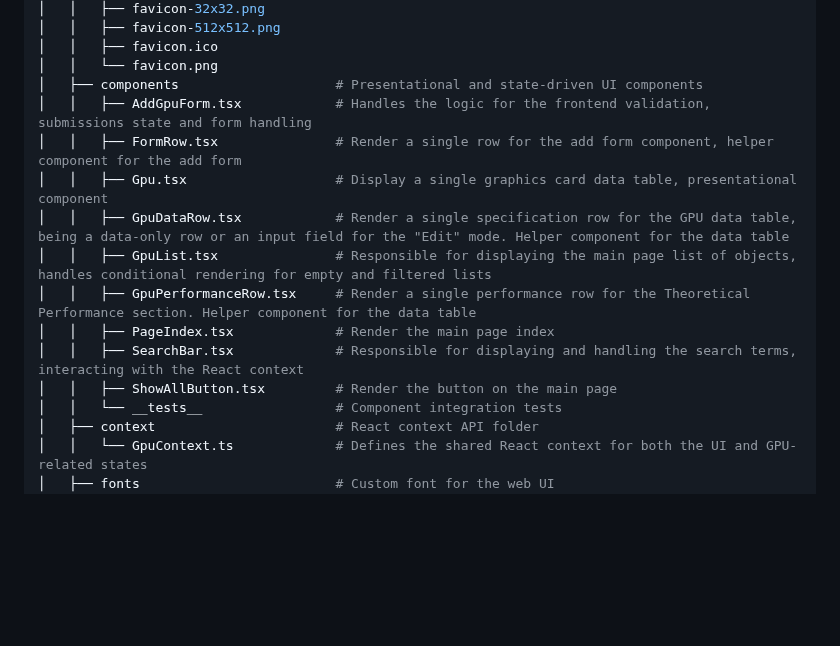
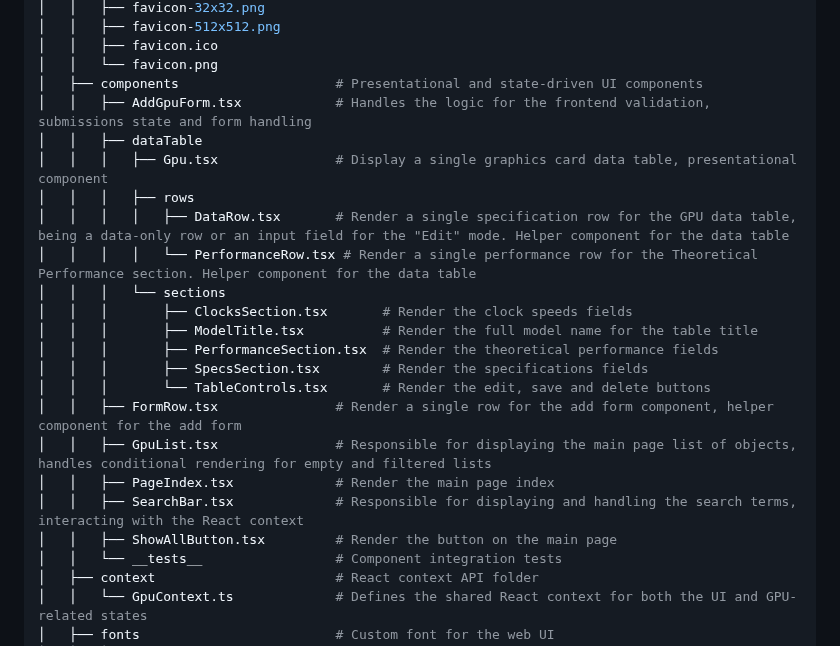
Before and after one commit to rafaeltorok/gpu-list, a Markdown page: README.md, the part around one of its changes. Drawn GitHub-style; blank space fills up the shorter version.

```diff
--- a/README.md
+++ b/README.md
@@ -517,15 +534,23 @@ npm run test:run -- ./src/__tests__
 │   │   ├── favicon.ico
 │   │   └── favicon.png
 │   ├── components                    # Presentational and state-driven UI components
-│   │   ├── AddGpuForm.tsx            # Handles the logic for the frontend validation, submissions state and form handling
-│   │   ├── FormRow.tsx               # Render a single row for the add form component, helper component for the add form
-│   │   ├── Gpu.tsx                   # Display a single graphics card data table, presentational component
-│   │   ├── GpuDataRow.tsx            # Render a single specification row for the GPU data table, being a data-only row or an input field for the "Edit" mode. Helper component for the data table
-│   │   ├── GpuList.tsx               # Responsible for displaying the main page list of objects, handles conditional rendering for empty and filtered lists
-│   │   ├── GpuPerformanceRow.tsx     # Render a single performance row for the Theoretical Performance section. Helper component for the data table
-│   │   ├── PageIndex.tsx             # Render the main page index
-│   │   ├── SearchBar.tsx             # Responsible for displaying and handling the search terms, interacting with the React context
-│   │   ├── ShowAllButton.tsx         # Render the button on the main page
+│   │   ├── AddGpuForm.tsx            # Handles the logic for the frontend validation, submissions state and form handling
+│   │   ├── dataTable
+│   │   │   ├── Gpu.tsx               # Display a single graphics card data table, presentational component
+│   │   │   ├── rows
+│   │   │   │   ├── DataRow.tsx       # Render a single specification row for the GPU data table, being a data-only row or an input field for the "Edit" mode. Helper component for the data table
+│   │   │   │   └── PerformanceRow.tsx # Render a single performance row for the Theoretical Performance section. Helper component for the data table
+│   │   │   └── sections
+│   │   │       ├── ClocksSection.tsx       # Render the clock speeds fields
+│   │   │       ├── ModelTitle.tsx          # Render the full model name for the table title
+│   │   │       ├── PerformanceSection.tsx  # Render the theoretical performance fields
+│   │   │       ├── SpecsSection.tsx        # Render the specifications fields
+│   │   │       └── TableControls.tsx       # Render the edit, save and delete buttons
+│   │   ├── FormRow.tsx               # Render a single row for the add form component, helper component for the add form
+│   │   ├── GpuList.tsx               # Responsible for displaying the main page list of objects, handles conditional rendering for empty and filtered lists
+│   │   ├── PageIndex.tsx             # Render the main page index
+│   │   ├── SearchBar.tsx             # Responsible for displaying and handling the search terms, interacting with the React context
+│   │   ├── ShowAllButton.tsx         # Render the button on the main page
 │   │   └── __tests__                 # Component integration tests
 │   ├── context                       # React context API folder
 │   │   └── GpuContext.ts             # Defines the shared React context for both the UI and GPU-related states
```
Also changed, not shown: other parts of README.md (+25 -7 lines), img/gpulist_main-ui.png (deleted), img/gpulist_main-ui_desktop.png (added), img/gpulist_main-ui_mobile.png (added), img/gpulist_main-ui_table-view.png (deleted), img/gpulist_main-ui_table-view_desktop.png (added), img/gpulist_main-ui_table-view_mobile.png (added).
